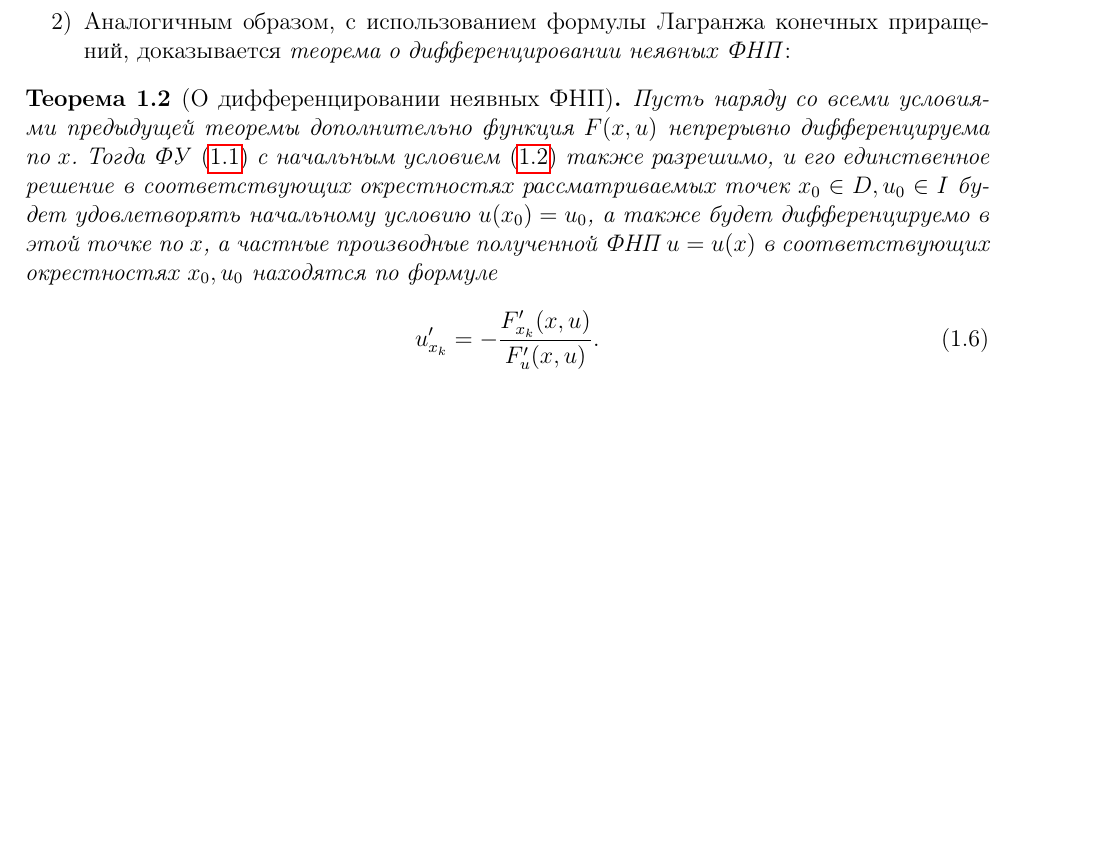
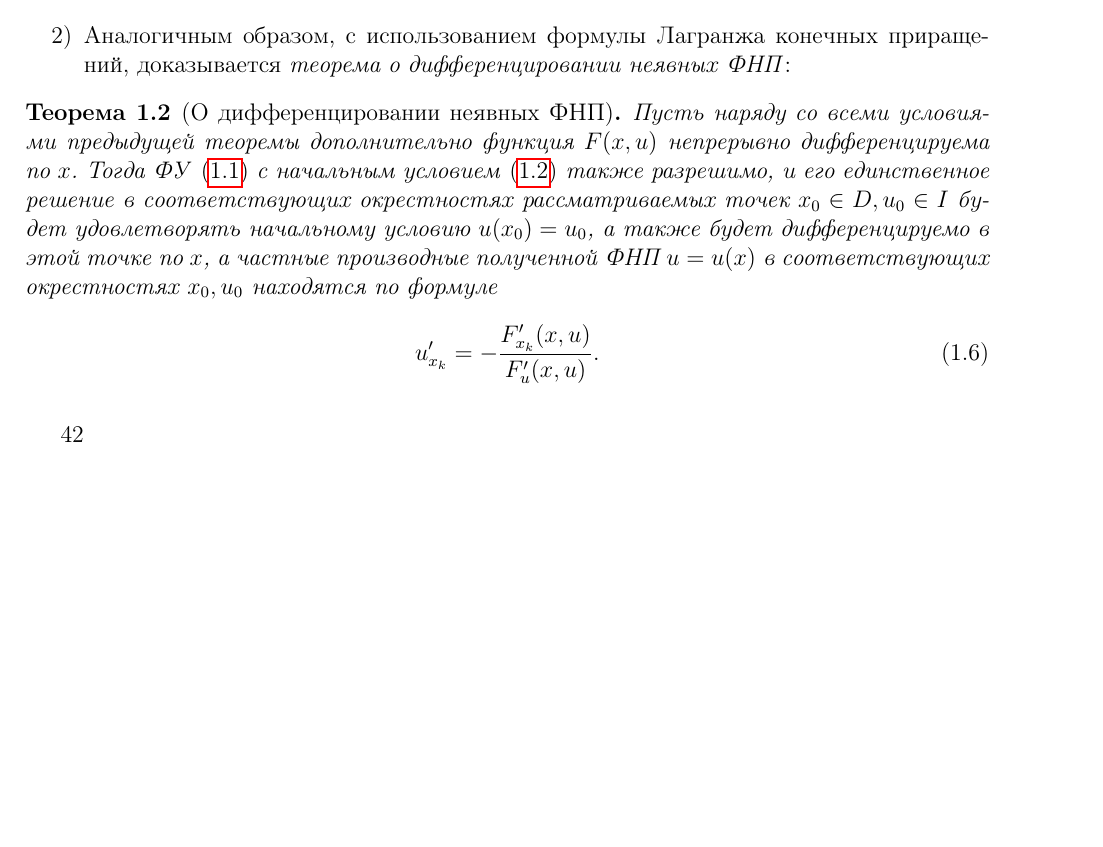
Before and after one commit to alex65536/bulatov-lectures, a LaTeX document (tex/chapter5.tex, which reads tex/chapter5/lec9.tex): part of page 2 of 2, cut so that both start at the same text, the shorter picture padded with empty space. Compiled offline with pdfLaTeX.

Commit message:
Start work on lecture 9

```diff
--- a/tex/chapter5.tex
+++ b/tex/chapter5.tex
@@ -7,4 +7,5 @@
  \chapter{Функциональные уравнения (ФУ). Системы функциональных уравнений
 (СФУ)}
  \subfile{tex/chapter5/lec8.tex}
+ \subfile{tex/chapter5/lec9.tex}
 \end{document}
--- /dev/null
+++ b/tex/chapter5/lec9.tex
@@ -0,0 +1,16 @@
+\makeatletter
+\def\input@path{{../../}}
+\makeatother
+\documentclass[../../main.tex]{subfiles}
+
+\graphicspath{
+  {../../img/}
+  {../img/}
+  {img/}
+}
+
+\begin{document}
+
+42
+
+\end{document}
```
